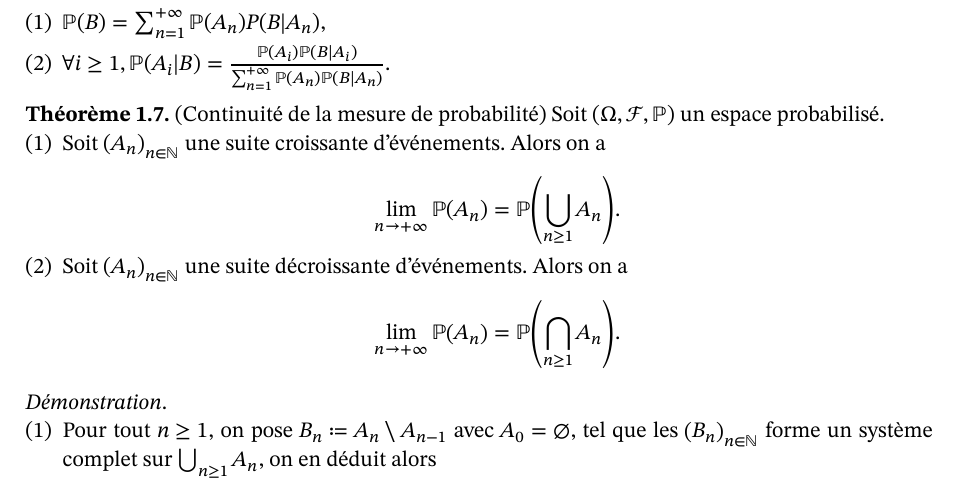
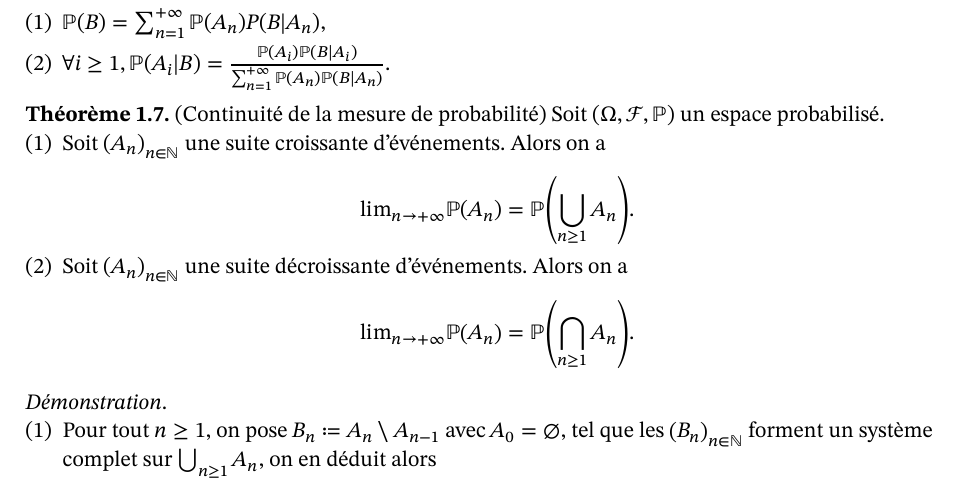
Before and after one commit to emsquid/maths, a Typst document (y3/s2/probability.typ): part of page 2 of 14, cut so that both start at the same text. The pictures show the PDF file y3/s2/probability.pdf that the author committed with the source.

Commit message:
update all courses

```diff
--- a/y3/s2/probability.typ
+++ b/y3/s2/probability.typ
@@ -70,7 +70,7 @@
 )
 
 #proof([
-  + Pour tout $n >= 1$, on pose $B_n := A_n without A_(n-1)$ avec $A_0 = emptyset$, tel que les $sequence(B)$ forme un système complet sur $union.big_(n>=1) A_n$, on en déduit alors
+  + Pour tout $n >= 1$, on pose $B_n := A_n without A_(n-1)$ avec $A_0 = emptyset$, tel que les $sequence(B)$ forment un système complet sur $union.big_(n>=1) A_n$, on en déduit alors
     $
       PP(union.big_(n>=1) A_n) = PP(union.big_(n>=1) B_n) &= sum_(n=1)^(+oo) PP(B_n) = sum_(n=1)^(+oo) PP(A_n) - PP(A_(n-1))
     $
```
Also changed, not shown: y3/s1/integrals_thm.typ (+1 -1 lines), y3/s1/integrals_thm.pdf, y3/s2/probability.pdf.
